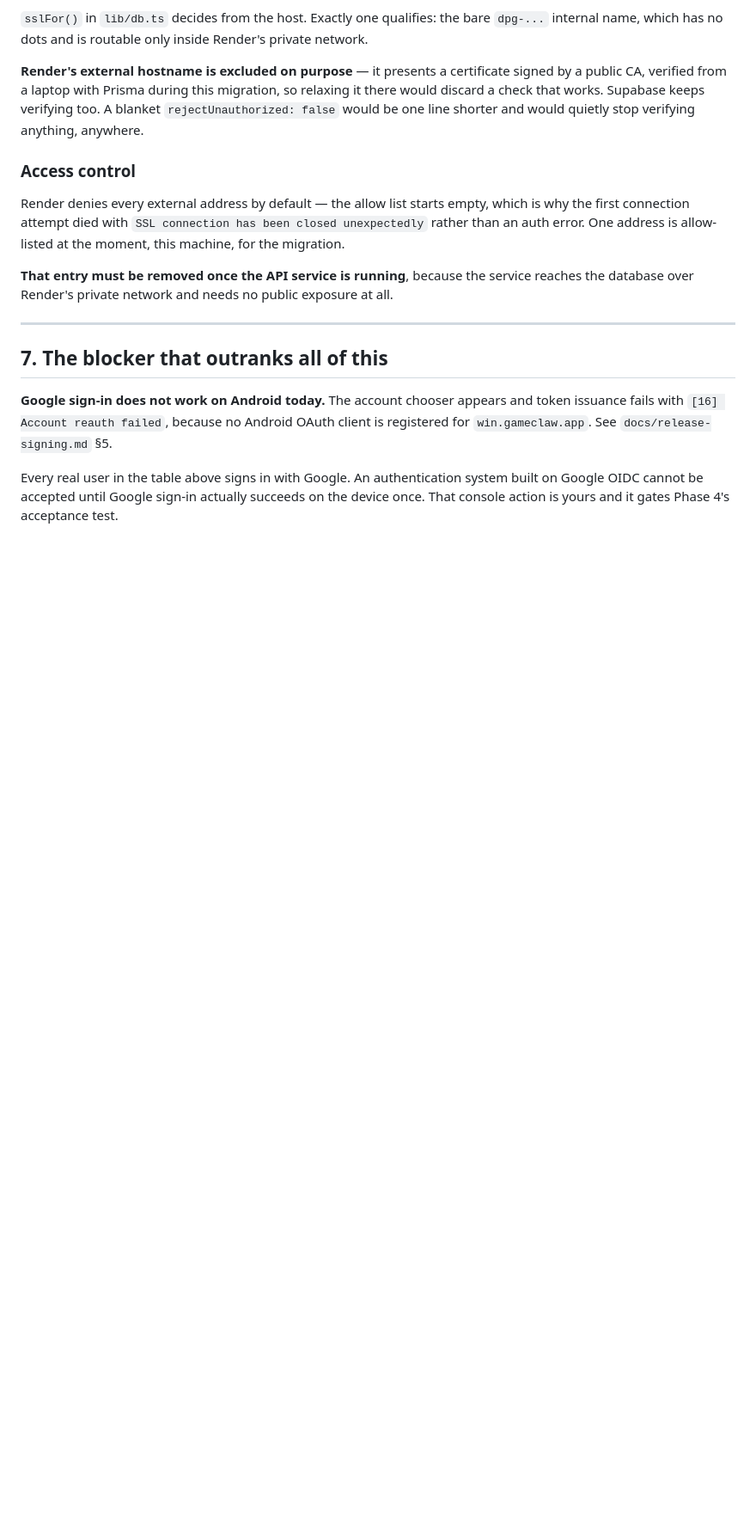
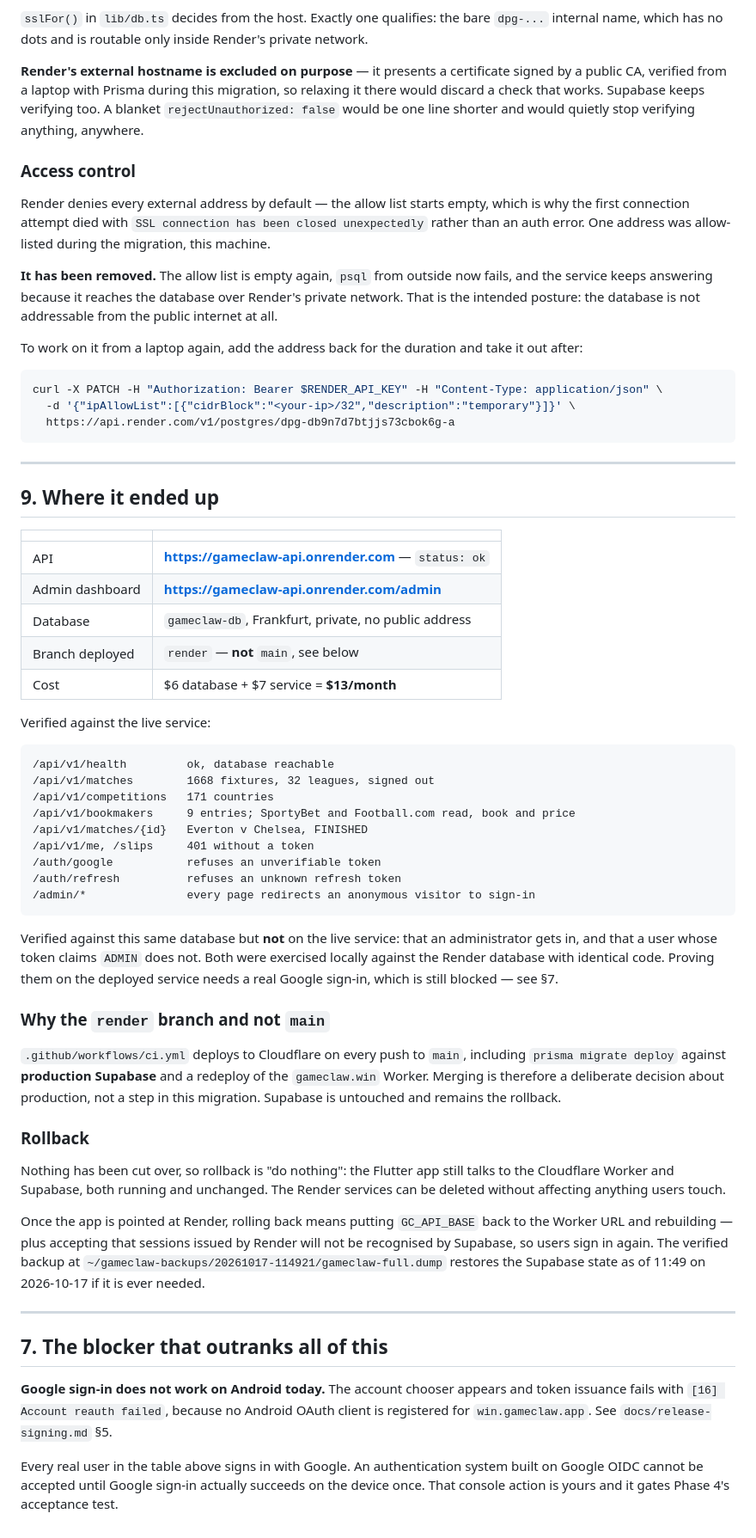
Before and after one commit to isaacgyampoh/betting, a Markdown page: docs/supabase-to-render.md, the part around the change. Shown at 86% size. Drawn GitHub-style; blank space fills up the shorter version.

Commit message:
The API is live, and the database is private again
https://gameclaw-api.onrender.com answers, reaches the database, and serves
1668 fixtures signed out. SportyBet and Football.com still read, book and
price. Protected routes refuse an anonymous caller and so does every admin
page.

The allow-list entry added for the migration is gone. psql from this machine
now fails and the service keeps working, because it reaches the database over
Render's private network - which is the posture that was wanted: no public
address at all.

One thing is verified in the wrong place and the doc says so. That an admin
gets in, and that a user whose token claims ADMIN does not, were exercised
against this same Render database with identical code, but locally rather than
on the deployed service. Proving them there needs a real Google sign-in, which
is still blocked on the Android OAuth client.

Co-Authored-By: Claude Opus 5 <noreply@anthropic.com>

````diff
--- a/docs/supabase-to-render.md
+++ b/docs/supabase-to-render.md
@@ -330,10 +330,69 @@ would be one line shorter and would quietly stop verifying anything, anywhere.
 
 Render denies every external address by default — the allow list starts empty, which is why the
 first connection attempt died with `SSL connection has been closed unexpectedly` rather than an
-auth error. One address is allow-listed at the moment, this machine, for the migration.
+auth error. One address was allow-listed during the migration, this machine.
 
-**That entry must be removed once the API service is running**, because the service reaches the
-database over Render's private network and needs no public exposure at all.
+**It has been removed.** The allow list is empty again, `psql` from outside now fails, and the
+service keeps answering because it reaches the database over Render's private network. That is
+the intended posture: the database is not addressable from the public internet at all.
+
+To work on it from a laptop again, add the address back for the duration and take it out after:
+
+```bash
+curl -X PATCH -H "Authorization: Bearer $RENDER_API_KEY" -H "Content-Type: application/json" \
+  -d '{"ipAllowList":[{"cidrBlock":"<your-ip>/32","description":"temporary"}]}' \
+  https://api.render.com/v1/postgres/dpg-db9n7d7btjjs73cbok6g-a
+```
+
+---
+
+## 9. Where it ended up
+
+| | |
+|---|---|
+| API | **https://gameclaw-api.onrender.com** — `status: ok` |
+| Admin dashboard | **https://gameclaw-api.onrender.com/admin** |
+| Database | `gameclaw-db`, Frankfurt, private, no public address |
+| Branch deployed | `render` — **not** `main`, see below |
+| Cost | $6 database + $7 service = **$13/month** |
+
+Verified against the live service:
+
+```
+/api/v1/health         ok, database reachable
+/api/v1/matches        1668 fixtures, 32 leagues, signed out
+/api/v1/competitions   171 countries
+/api/v1/bookmakers     9 entries; SportyBet and Football.com read, book and price
+/api/v1/matches/{id}   Everton v Chelsea, FINISHED
+/api/v1/me, /slips     401 without a token
+/auth/google           refuses an unverifiable token
+/auth/refresh          refuses an unknown refresh token
+/admin/*               every page redirects an anonymous visitor to sign-in
+```
+
+Verified against this same database but **not** on the live service: that an administrator gets
+in, and that a user whose token claims `ADMIN` does not. Both were exercised locally against the
+Render database with identical code. Proving them on the deployed service needs a real Google
+sign-in, which is still blocked — see §7.
+
+### Why the `render` branch and not `main`
+
+`.github/workflows/ci.yml` deploys to Cloudflare on every push to `main`, including
+`prisma migrate deploy` against **production Supabase** and a redeploy of the `gameclaw.win`
+Worker. Merging is therefore a deliberate decision about production, not a step in this
+migration. Supabase is untouched and remains the rollback.
+
+### Rollback
+
+Nothing has been cut over, so rollback is "do nothing": the Flutter app still talks to the
+Cloudflare Worker and Supabase, both running and unchanged. The Render services can be deleted
+without affecting anything users touch.
+
+Once the app is pointed at Render, rolling back means putting `GC_API_BASE` back to the Worker
+URL and rebuilding — plus accepting that sessions issued by Render will not be recognised by
+Supabase, so users sign in again. The verified backup at
+`~/gameclaw-backups/20261017-114921/gameclaw-full.dump` restores the Supabase state as of
+11:49 on 2026-10-17 if it is ever needed.
 
 ---
 
````
